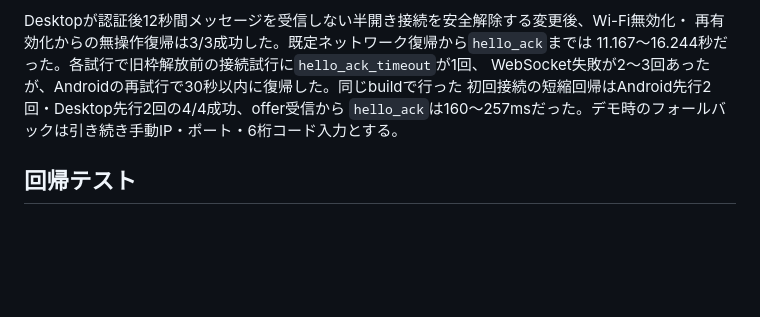
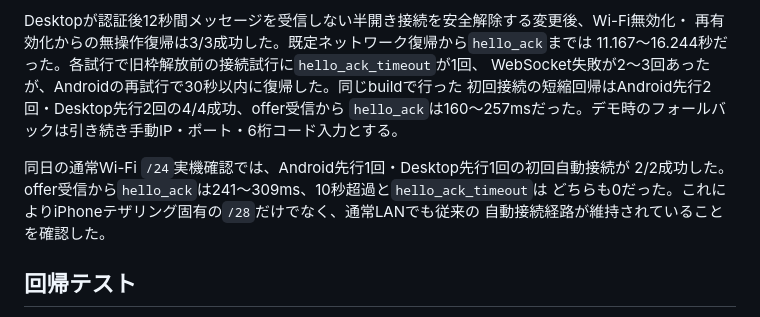
Before and after one commit to KIT-DevelopersHub/screact, a Markdown page: docs/sequence-zero-config-pairing.md, the part around the change. Rendered like a GitHub page; blank space fills up the shorter version.

Commit message:
docs(connection): record standard wifi smoke

```diff
--- a/docs/sequence-zero-config-pairing.md
+++ b/docs/sequence-zero-config-pairing.md
@@ -203,6 +203,11 @@ WebSocket失敗が2〜3回あったが、Androidの再試行で30秒以内に復
 初回接続の短縮回帰はAndroid先行2回・Desktop先行2回の4/4成功、offer受信から
 `hello_ack`は160〜257msだった。デモ時のフォールバックは引き続き手動IP・ポート・6桁コード入力とする。
 
+同日の通常Wi-Fi `/24`実機確認では、Android先行1回・Desktop先行1回の初回自動接続が
+2/2成功した。offer受信から`hello_ack`は241〜309ms、10秒超過と`hello_ack_timeout`は
+どちらも0だった。これによりiPhoneテザリング固有の`/28`だけでなく、通常LANでも従来の
+自動接続経路が維持されていることを確認した。
+
 ## 回帰テスト
 
 - Desktop codec: probe、app/schema、port、6桁token、legacy select/ACK
```
